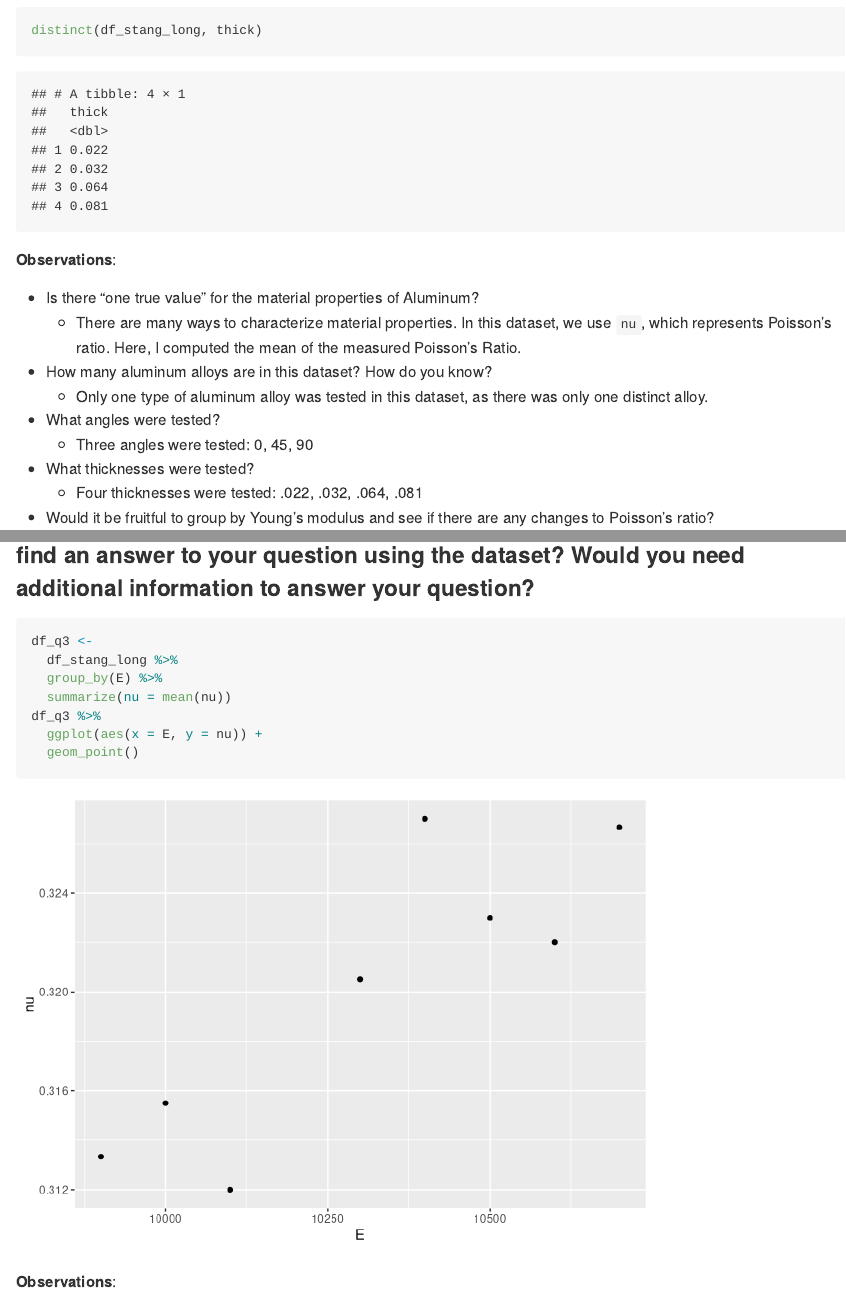
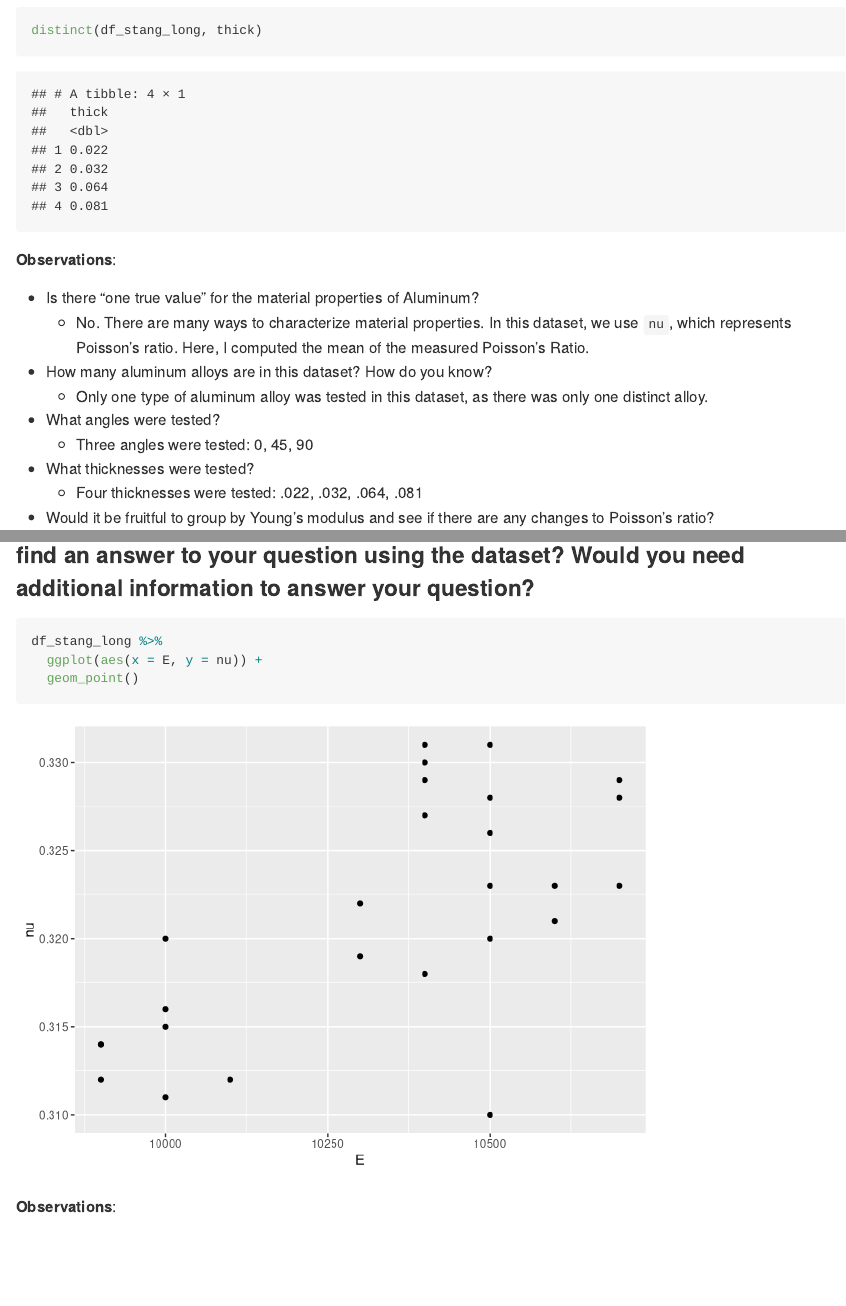
Before and after one commit to chrdn/data-science-S2025, an R Markdown document (challenges/c03-stang-assignment.Rmd): the page in a window 1100 px wide, from 5880 px down, and a second part further down, joined at a grey line. Rendered offline with R 4.5, knitr and Pandoc, with nearby package versions.

Commit message:
Resubmit c03

````diff
--- a/challenges/c03-stang-assignment.Rmd
+++ b/challenges/c03-stang-assignment.Rmd
@@ -7,6 +7,9 @@ output:
     toc: true
 prerequisites:
   - e-data03-pivot-basics
+editor_options:
+  markdown:
+    wrap: 72
 ---
 
 *Purpose*: When designing structures such as bridges, boats, and planes,
@@ -152,9 +155,9 @@ distinct(df_stang_long, thick)
 **Observations**:
 
 -   Is there "one true value" for the material properties of Aluminum?
-    -   There are many ways to characterize material properties. In this
-        dataset, we use `nu`, which represents Poisson's ratio. Here, I
-        computed the mean of the measured Poisson's Ratio.
+    -   No. There are many ways to characterize material properties. In
+        this dataset, we use `nu`, which represents Poisson's ratio.
+        Here, I computed the mean of the measured Poisson's Ratio.
 -   How many aluminum alloys are in this dataset? How do you know?
     -   Only one type of aluminum alloy was tested in this dataset, as
         there was only one distinct alloy.
@@ -172,11 +175,7 @@ distinct(df_stang_long, thick)
 ### **q3** Create a visualization to investigate your question from q2 above. Can you find an answer to your question using the dataset? Would you need additional information to answer your question?
 
 ```{r q3-task}
-df_q3 <-
-  df_stang_long %>%
-  group_by(E) %>%
-  summarize(nu = mean(nu))
-df_q3 %>%
+df_stang_long %>%
   ggplot(aes(x = E, y = nu)) +
   geom_point()
 ```
````
Also changed, not shown: challenges/c03-stang-assignment.md, challenges/c03-stang-assignment_files/figure-gfm/q3-task-1.png, challenges/c03-stang-assignment.Rmd (2 more changed lines).
